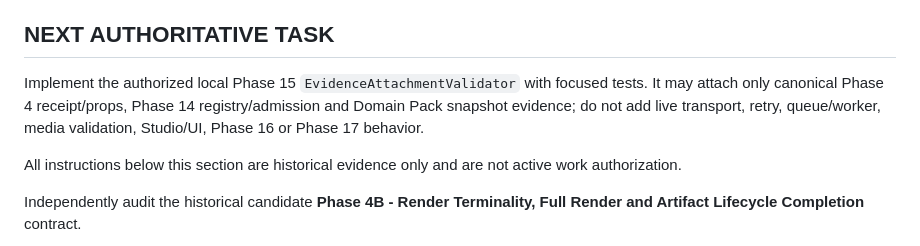
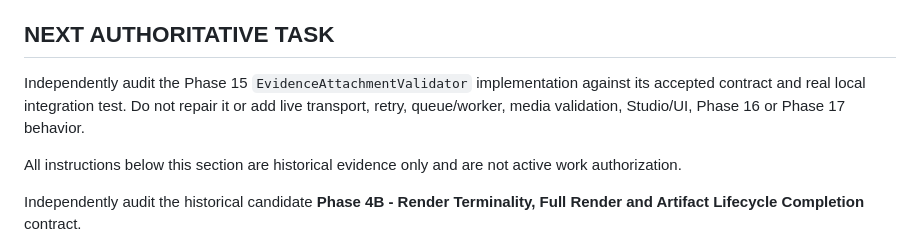
Before and after one commit to UgurcanGursen/narracut, a Markdown page: docs/NEXT_ACTIONS.md, the part around the change. Rendered like a GitHub page.

```diff
--- a/docs/NEXT_ACTIONS.md
+++ b/docs/NEXT_ACTIONS.md
@@ -11,11 +11,10 @@ are not the default workflow.
 
 ## NEXT AUTHORITATIVE TASK
 
-Implement the authorized local Phase 15 `EvidenceAttachmentValidator` with
-focused tests. It may attach only canonical Phase 4 receipt/props, Phase 14
-registry/admission and Domain Pack snapshot evidence; do not add live
-transport, retry, queue/worker, media validation, Studio/UI, Phase 16 or Phase
-17 behavior.
+Independently audit the Phase 15 `EvidenceAttachmentValidator` implementation
+against its accepted contract and real local integration test. Do not repair it
+or add live transport, retry, queue/worker, media validation, Studio/UI, Phase
+16 or Phase 17 behavior.
 
 All instructions below this section are historical evidence only and are not
 active work authorization.
```
Also changed, not shown: docs/CHANGELOG.md (+5 -0 lines), docs/CURRENT_STATE.md (+4 -0 lines).
